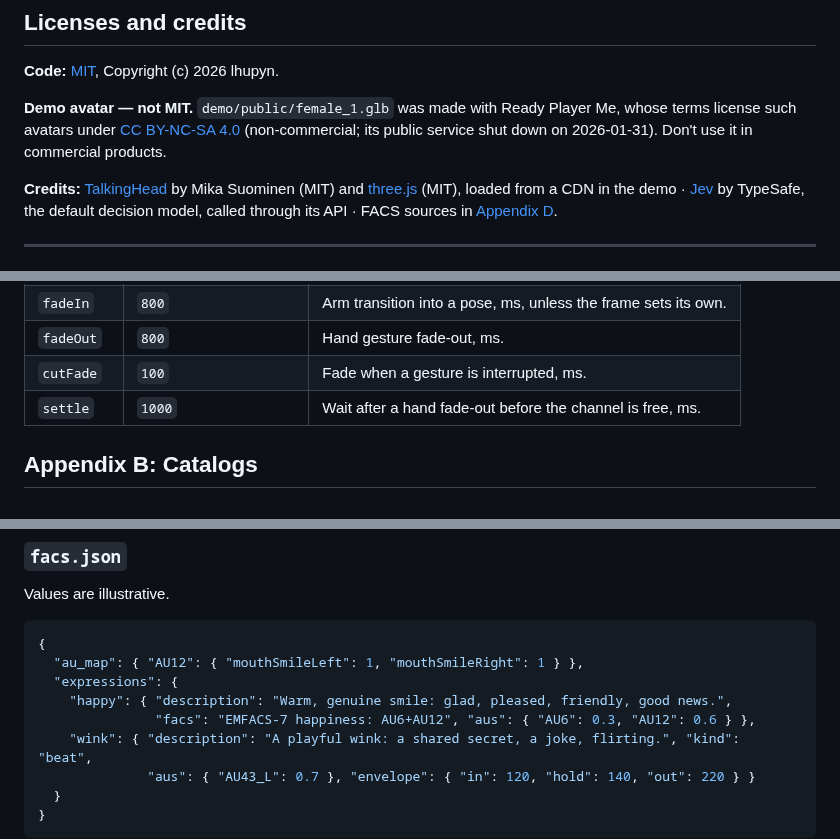
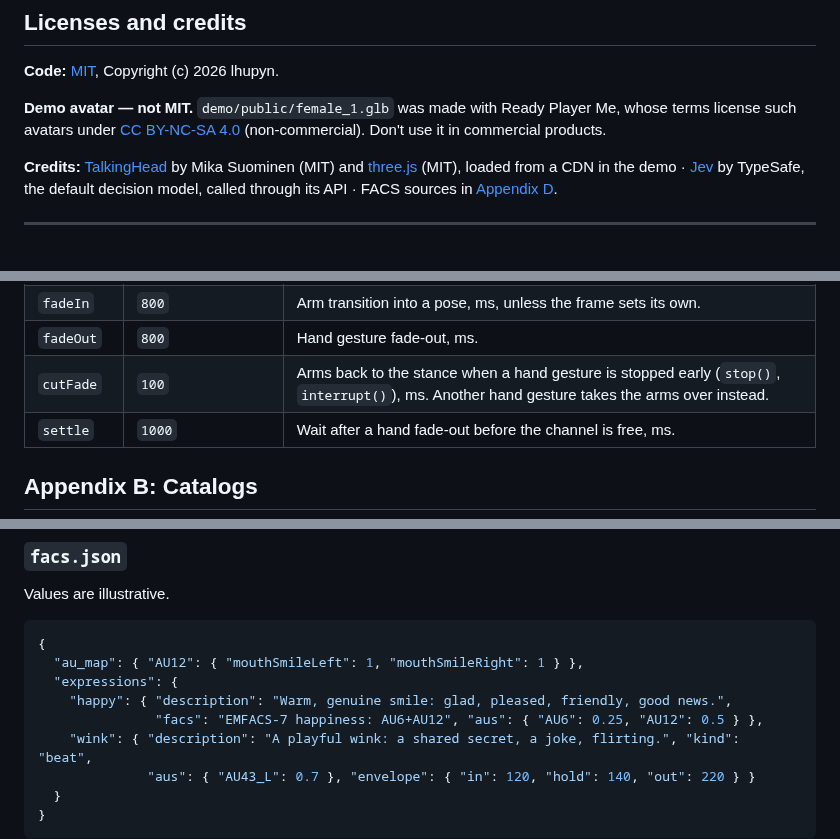
Before and after one commit to lhupyn/motion-engine, a Markdown page: README.md, 3 parts joined by grey strips. GitHub-like rendering.

```diff
--- a/README.md
+++ b/README.md
@@ -151,7 +151,7 @@ Planned, not built yet: blending the top two expressions by Jev's probabilities
 
 **Code:** [MIT](LICENSE), Copyright (c) 2026 lhupyn.
 
-**Demo avatar — not MIT.** `demo/public/female_1.glb` was made with Ready Player Me, whose terms license such avatars under [CC BY-NC-SA 4.0](https://creativecommons.org/licenses/by-nc-sa/4.0/) (non-commercial; its public service shut down on 2026-01-31). Don't use it in commercial products.
+**Demo avatar — not MIT.** `demo/public/female_1.glb` was made with Ready Player Me, whose terms license such avatars under [CC BY-NC-SA 4.0](https://creativecommons.org/licenses/by-nc-sa/4.0/) (non-commercial). Don't use it in commercial products.
 
 **Credits:** [TalkingHead](https://github.com/met4citizen/TalkingHead) by Mika Suominen (MIT) and [three.js](https://threejs.org) (MIT), loaded from a CDN in the demo · [Jev](https://typesafe.ai) by TypeSafe, the default decision model, called through its API · FACS sources in [Appendix D](#appendix-d-facs-sources).
 
@@ -191,7 +191,7 @@ Planned, not built yet: blending the top two expressions by Jev's probabilities
 | `gestures` | built-in `gestures.json` | Gesture catalog, `{ head, hands, poses }`. |
 | `fadeIn` | `800` | Arm transition into a pose, ms, unless the frame sets its own. |
 | `fadeOut` | `800` | Hand gesture fade-out, ms. |
-| `cutFade` | `100` | Fade when a gesture is interrupted, ms. |
+| `cutFade` | `100` | Arms back to the stance when a hand gesture is stopped early (`stop()`, `interrupt()`), ms. Another hand gesture takes the arms over instead. |
 | `settle` | `1000` | Wait after a hand fade-out before the channel is free, ms. |
 
 ## Appendix B: Catalogs
@@ -222,7 +222,7 @@ Values are illustrative.
   "au_map": { "AU12": { "mouthSmileLeft": 1, "mouthSmileRight": 1 } },
   "expressions": {
     "happy": { "description": "Warm, genuine smile: glad, pleased, friendly, good news.",
-               "facs": "EMFACS-7 happiness: AU6+AU12", "aus": { "AU6": 0.3, "AU12": 0.6 } },
+               "facs": "EMFACS-7 happiness: AU6+AU12", "aus": { "AU6": 0.25, "AU12": 0.5 } },
     "wink": { "description": "A playful wink: a shared secret, a joke, flirting.", "kind": "beat",
               "aus": { "AU43_L": 0.7 }, "envelope": { "in": 120, "hold": 140, "out": 220 } }
   }
```
Also changed, not shown: other parts of README.md (+13 -13 lines).
